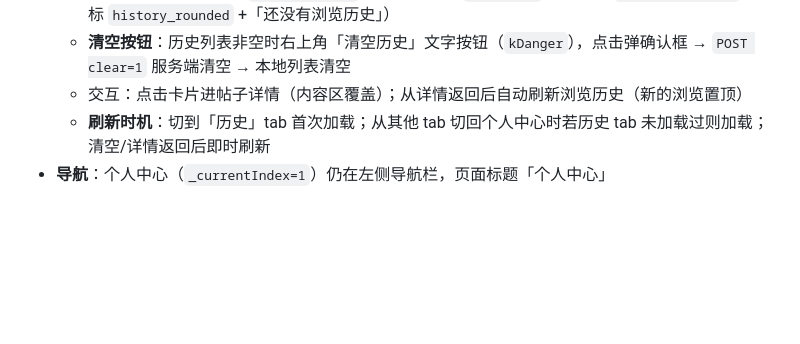
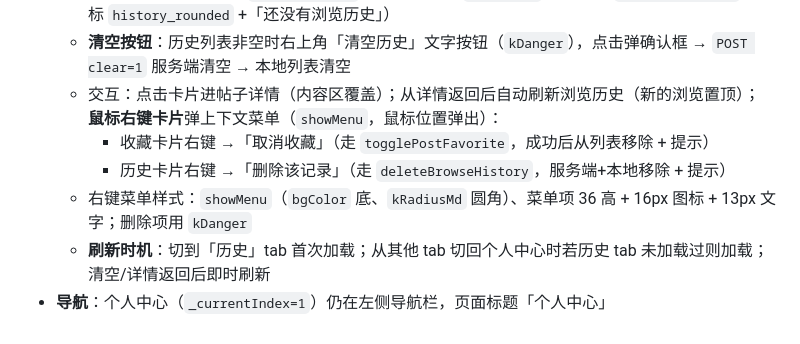
Before and after one commit to QingZhuMr/acgopc, a Markdown page: docs/UI规范.md, the part around the change. Drawn GitHub-style; blank space fills up the shorter version.

Commit message:
UI规范：收藏/历史卡片右键菜单约定（取消收藏/删除该记录）

```diff
--- a/docs/UI规范.md
+++ b/docs/UI规范.md
@@ -376,6 +376,9 @@ animationCurve: Curves.easeOutCubic,     // 减速曲线
   - **按访问日期分组**：「今天 / 昨天 / 更早」三组（自然日判定与 `formatRelativeTime` 一致），每组标题 13px/w600 `textMutedColor` + 瀑布流；**重复访问以最新访问时间为准**（服务端去重置顶）
   - 状态：加载中骨架屏（`_SkeletonGrid`）、失败重试（`_FavRetry`）、空态（`_EmptyFavorites`，图标 `history_rounded` +「还没有浏览历史」）
   - **清空按钮**：历史列表非空时右上角「清空历史」文字按钮（`kDanger`），点击弹确认框 → `POST clear=1` 服务端清空 → 本地列表清空
-  - 交互：点击卡片进帖子详情（内容区覆盖）；从详情返回后自动刷新浏览历史（新的浏览置顶）
+  - 交互：点击卡片进帖子详情（内容区覆盖）；从详情返回后自动刷新浏览历史（新的浏览置顶）；**鼠标右键卡片**弹上下文菜单（`showMenu`，鼠标位置弹出）：
+    - 收藏卡片右键 →「取消收藏」（走 `togglePostFavorite`，成功后从列表移除 + 提示）
+    - 历史卡片右键 →「删除该记录」（走 `deleteBrowseHistory`，服务端+本地移除 + 提示）
+  - 右键菜单样式：`showMenu`（`bgColor` 底、`kRadiusMd` 圆角）、菜单项 36 高 + 16px 图标 + 13px 文字；删除项用 `kDanger`
   - **刷新时机**：切到「历史」tab 首次加载；从其他 tab 切回个人中心时若历史 tab 未加载过则加载；清空/详情返回后即时刷新
 - **导航**：个人中心（`_currentIndex=1`）仍在左侧导航栏，页面标题「个人中心」
```
